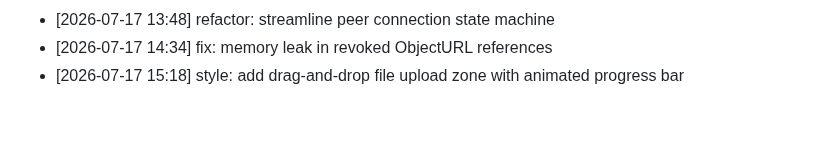
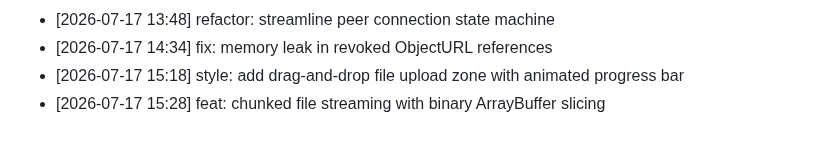
Before and after one commit to innocous06/HyperShare, a Markdown page: CHANGELOG.md, the part around the change. GitHub-like rendering.

Commit message:
feat: chunked file streaming with binary ArrayBuffer slicing

```diff
--- a/CHANGELOG.md
+++ b/CHANGELOG.md
@@ -331,3 +331,4 @@
 - [2026-07-17 13:48] refactor: streamline peer connection state machine
 - [2026-07-17 14:34] fix: memory leak in revoked ObjectURL references
 - [2026-07-17 15:18] style: add drag-and-drop file upload zone with animated progress bar
+- [2026-07-17 15:28] feat: chunked file streaming with binary ArrayBuffer slicing
```
